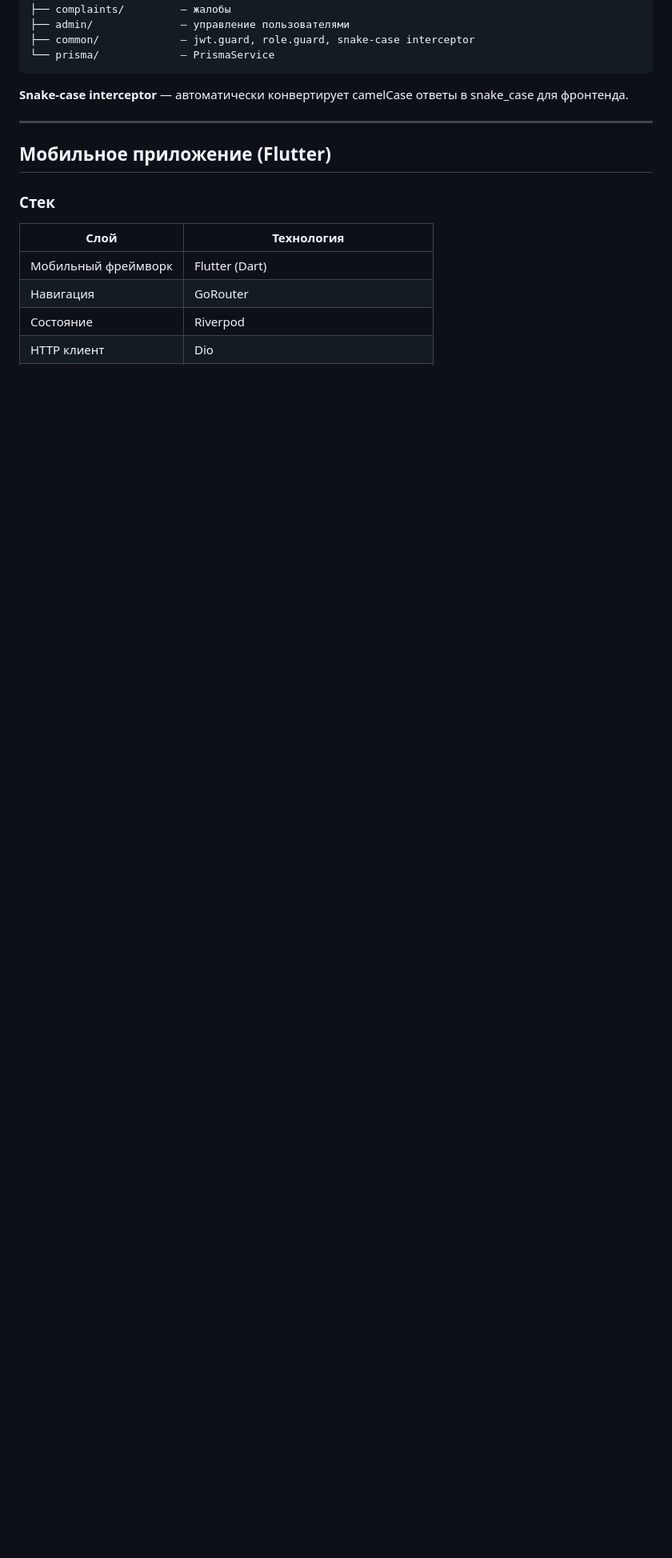
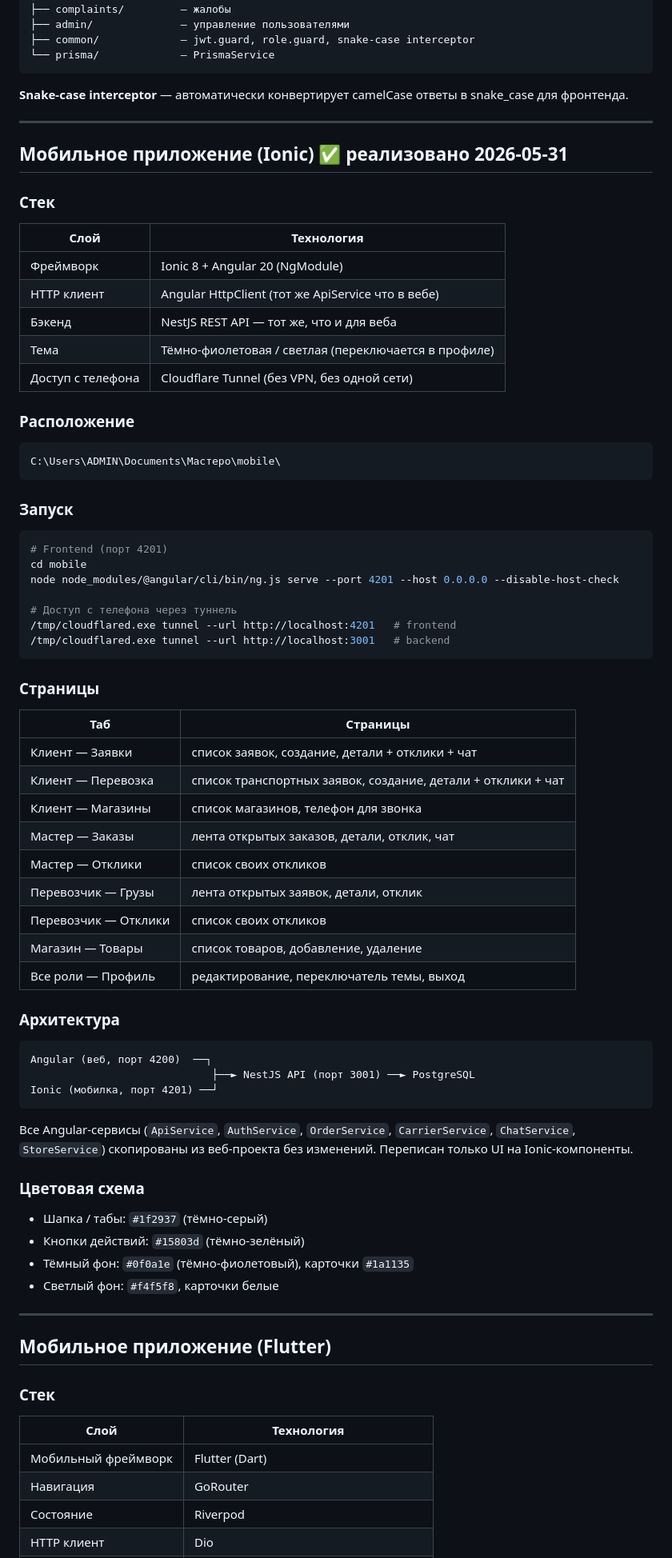
Before and after one commit to Muhammad1977-RTS/ArchitectBeauty, a Markdown page: SPEC.md, the part around one of its changes. Shown at 80% size. Rendered like a GitHub page; blank space fills up the shorter version.

Commit message:
docs(spec): add Ionic mobile app section and update roadmap
Co-Authored-By: Claude Sonnet 4.6 <noreply@anthropic.com>

````diff
--- a/SPEC.md
+++ b/SPEC.md
@@ -605,6 +608,69 @@ backend/src/
 
 ---
 
+## Мобильное приложение (Ionic) ✅ реализовано 2026-05-31
+
+### Стек
+
+| Слой | Технология |
+|---|---|
+| Фреймворк | Ionic 8 + Angular 20 (NgModule) |
+| HTTP клиент | Angular HttpClient (тот же ApiService что в вебе) |
+| Бэкенд | NestJS REST API — тот же, что и для веба |
+| Тема | Тёмно-фиолетовая / светлая (переключается в профиле) |
+| Доступ с телефона | Cloudflare Tunnel (без VPN, без одной сети) |
+
+### Расположение
+
+```
+C:\Users\ADMIN\Documents\Мастеро\mobile\
+```
+
+### Запуск
+
+```bash
+# Frontend (порт 4201)
+cd mobile
+node node_modules/@angular/cli/bin/ng.js serve --port 4201 --host 0.0.0.0 --disable-host-check
+
+# Доступ с телефона через туннель
+/tmp/cloudflared.exe tunnel --url http://localhost:4201   # frontend
+/tmp/cloudflared.exe tunnel --url http://localhost:3001   # backend
+```
+
+### Страницы
+
+| Таб | Страницы |
+|-----|----------|
+| Клиент — Заявки | список заявок, создание, детали + отклики + чат |
+| Клиент — Перевозка | список транспортных заявок, создание, детали + отклики + чат |
+| Клиент — Магазины | список магазинов, телефон для звонка |
+| Мастер — Заказы | лента открытых заказов, детали, отклик, чат |
+| Мастер — Отклики | список своих откликов |
+| Перевозчик — Грузы | лента открытых заявок, детали, отклик |
+| Перевозчик — Отклики | список своих откликов |
+| Магазин — Товары | список товаров, добавление, удаление |
+| Все роли — Профиль | редактирование, переключатель темы, выход |
+
+### Архитектура
+
+```
+Angular (веб, порт 4200)  ──┐
+                             ├──► NestJS API (порт 3001) ──► PostgreSQL
+Ionic (мобилка, порт 4201) ──┘
+```
+
+Все Angular-сервисы (`ApiService`, `AuthService`, `OrderService`, `CarrierService`, `ChatService`, `StoreService`) скопированы из веб-проекта без изменений. Переписан только UI на Ionic-компоненты.
+
+### Цветовая схема
+
+- Шапка / табы: `#1f2937` (тёмно-серый)
+- Кнопки действий: `#15803d` (тёмно-зелёный)
+- Тёмный фон: `#0f0a1e` (тёмно-фиолетовый), карточки `#1a1135`
+- Светлый фон: `#f4f5f8`, карточки белые
+
+---
+
 ## Мобильное приложение (Flutter)
 
 ### Стек
````
Also changed, not shown: other parts of SPEC.md (+4 -1 lines).
